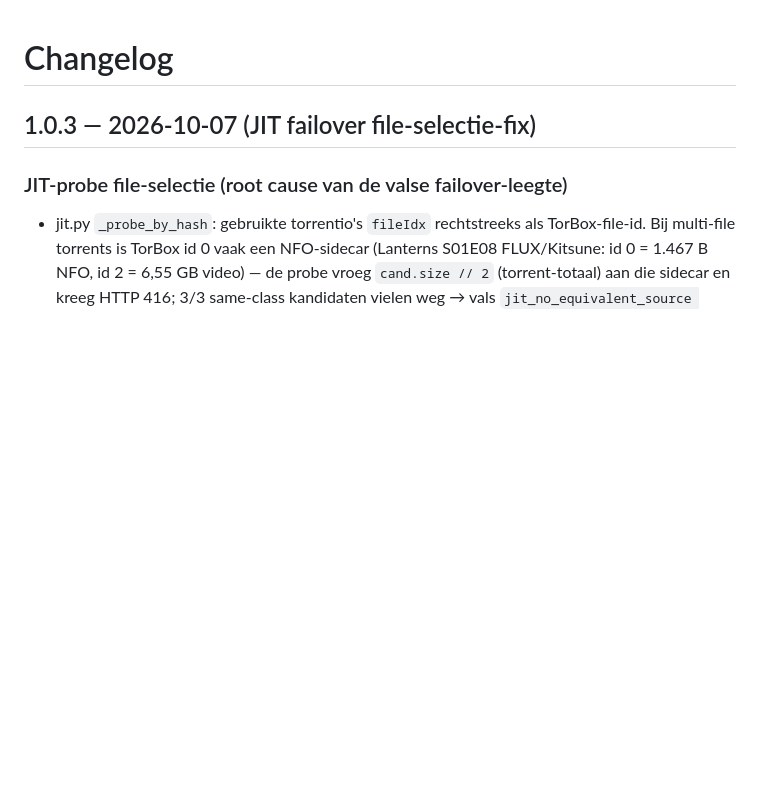
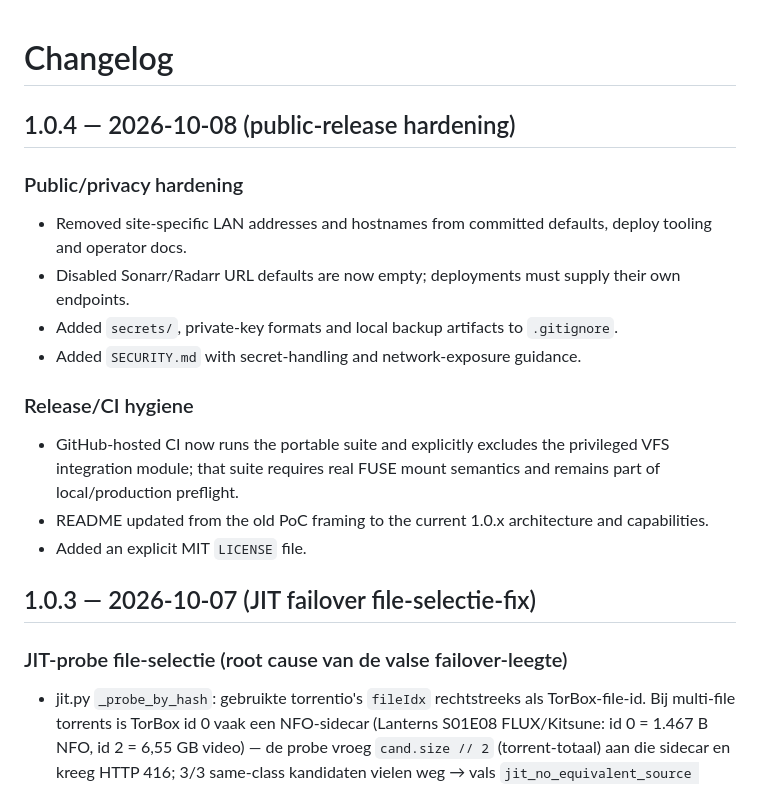
Before and after one commit to Cyxno/plex_scraper, a Markdown page: CHANGELOG.md, the part around the change. GitHub-like rendering; blank space fills up the shorter version.

Commit message:
release: document 1.0.4 public hardening

```diff
--- a/CHANGELOG.md
+++ b/CHANGELOG.md
@@ -1,4 +1,17 @@
 # Changelog
+
+## 1.0.4 — 2026-10-08 (public-release hardening)
+
+### Public/privacy hardening
+- Removed site-specific LAN addresses and hostnames from committed defaults, deploy tooling and operator docs.
+- Disabled Sonarr/Radarr URL defaults are now empty; deployments must supply their own endpoints.
+- Added `secrets/`, private-key formats and local backup artifacts to `.gitignore`.
+- Added `SECURITY.md` with secret-handling and network-exposure guidance.
+
+### Release/CI hygiene
+- GitHub-hosted CI now runs the portable suite and explicitly excludes the privileged VFS integration module; that suite requires real FUSE mount semantics and remains part of local/production preflight.
+- README updated from the old PoC framing to the current 1.0.x architecture and capabilities.
+- Added an explicit MIT `LICENSE` file.
 
 ## 1.0.3 — 2026-10-07 (JIT failover file-selectie-fix)
 
```
